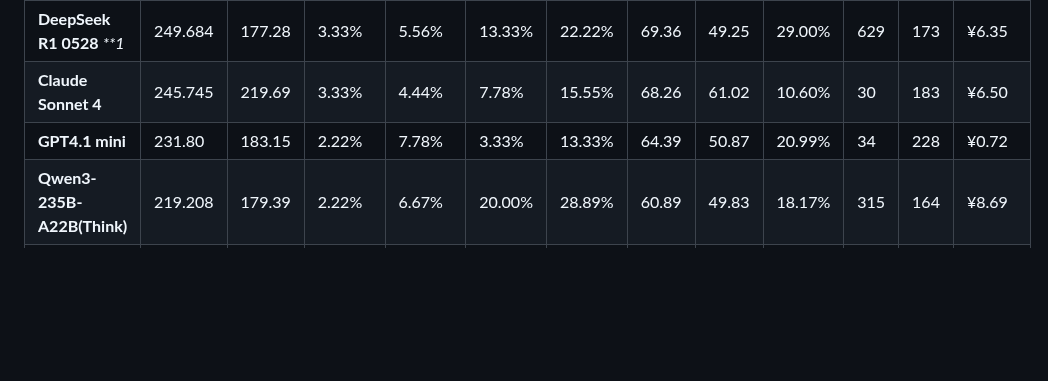
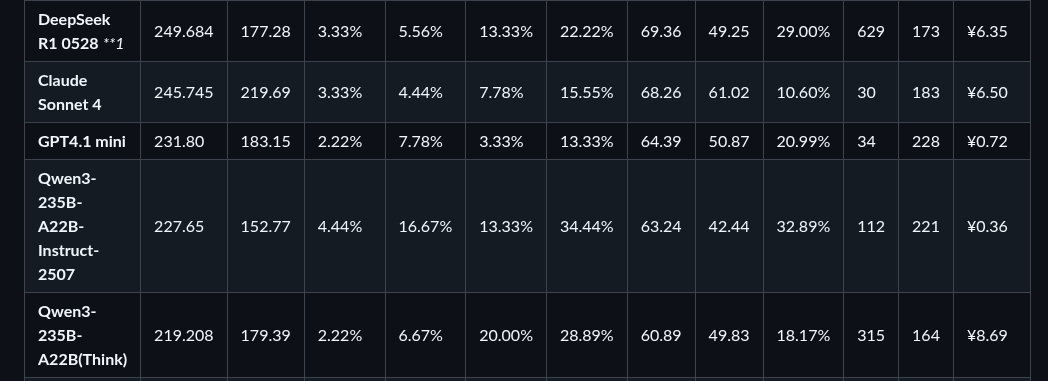
Before and after one commit to llm2014/llm_benchmark, a Markdown page: code/README.md, the part around one of its changes. Rendered like a GitHub page; blank space fills up the shorter version.

Commit message:
Added Qwen3-235B 2507 code

```diff
--- a/code/README.md
+++ b/code/README.md
@@ -47,6 +47,7 @@
 | **DeepSeek R1 0528**  _**1_       | 249.684  | 177.28   | 3.33%    | 5.56%    | 13.33%  | 22.22%  | 69.36    | 49.25    | 29.00%   | 629         | 173       | ¥6.35     |
 | **Claude Sonnet 4**          | 245.745  | 219.69   | 3.33%    | 4.44%    | 7.78%   | 15.55%  | 68.26    | 61.02    | 10.60%   | 30          | 183       | ¥6.50     |
 | **GPT4.1 mini**              | 231.80   | 183.15   | 2.22%    | 7.78%    | 3.33%   | 13.33%  | 64.39    | 50.87    | 20.99%   | 34          | 228       | ¥0.72     |
+| **Qwen3-235B-A22B-Instruct-2507** | 227.65 | 152.77| 4.44%   | 16.67%   | 13.33%   | 34.44%  | 63.24   | 42.44     | 32.89%   | 112         | 221       | ¥0.36 |
 | **Qwen3-235B-A22B(Think)**   | 219.208  | 179.39   | 2.22%    | 6.67%    | 20.00%  | 28.89%  | 60.89    | 49.83    | 18.17%   | 315         | 164       | ¥8.69     |
 | **Doubao-Seed-1.6(Think)**   | 213.143  | 157.55   | 3.33%    | 14.44%   | 11.11%  | 28.88%  | 59.21    | 43.76    | 26.08%   | 310         | 171       | ¥3.62     |
 | **Doubao-Seed-1.6-thinking** | 209.598  | 146.06   | 1.11%    | 18.89%   | 15.56%  | 35.56%  | 58.22    | 40.57    | 30.32%   | 446         | 181       | ¥4.28     |
```
Also changed, not shown: other parts of code/README.md (+1 -1 lines).
